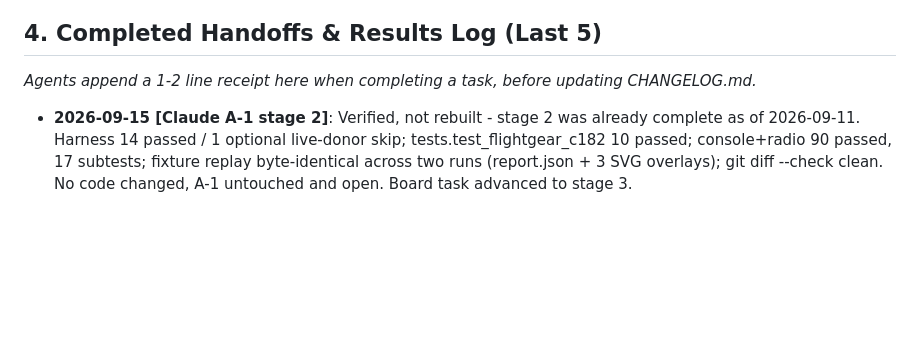
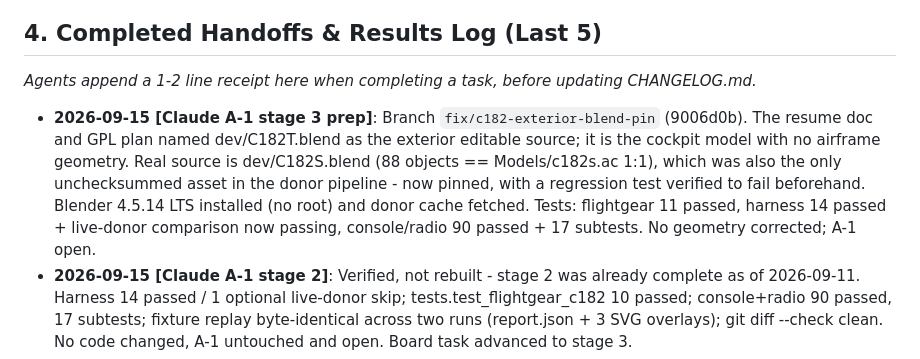
Before and after one commit to rpcraighead/cap-vsar, a Markdown page: docs/BOARD.md, the part around one of its changes. Rendered like a GitHub page; blank space fills up the shorter version.

Commit message:
board: edit the board directly

```diff
--- a/docs/BOARD.md
+++ b/docs/BOARD.md
@@ -48,6 +48,7 @@
 ## 4. Completed Handoffs & Results Log (Last 5)
 *Agents append a 1-2 line receipt here when completing a task, before updating CHANGELOG.md.*
 
+- **2026-09-15 [Claude A-1 stage 3 prep]**: Branch `fix/c182-exterior-blend-pin` (9006d0b). The resume doc and GPL plan named dev/C182T.blend as the exterior editable source; it is the cockpit model with no airframe geometry. Real source is dev/C182S.blend (88 objects == Models/c182s.ac 1:1), which was also the only unchecksummed asset in the donor pipeline - now pinned, with a regression test verified to fail beforehand. Blender 4.5.14 LTS installed (no root) and donor cache fetched. Tests: flightgear 11 passed, harness 14 passed + live-donor comparison now passing, console/radio 90 passed + 17 subtests. No geometry corrected; A-1 open.
 - **2026-09-15 [Claude A-1 stage 2]**: Verified, not rebuilt - stage 2 was already complete as of 2026-09-11. Harness 14 passed / 1 optional live-donor skip; tests.test_flightgear_c182 10 passed; console+radio 90 passed, 17 subtests; fixture replay byte-identical across two runs (report.json + 3 SVG overlays); git diff --check clean. No code changed, A-1 untouched and open. Board task advanced to stage 3.
 - **2026-09-14 [Codex O-8]**: Single HTTPS portal deployed on ms01; one roster login reached portal/base/planner, 8700/8090 refused, plugin HTTPS passed, and full preflight passed. Tests: planner 93+17 subtests, auth 38+6, radio 21.
 - **2026-09-13 [Codex JOB B]**: AI-7 implementation complete: loopback default, explicit --expose/--allow-origin, CAPVSAR_AI_PILOT_TOKEN bearer writes, API no-store, board timestamp/error state; engineering only. Pytest: 88 passed + 9 subtests (temporary security/UI harness), 4 socket setups blocked by sandbox; legacy POST tests need credential fixtures outside this lane. 8088 NOT killed/restarted: restart with local token required to activate protection; changes uncommitted for Claude review.
```
Also changed, not shown: other parts of docs/BOARD.md (+1 -1 lines).
